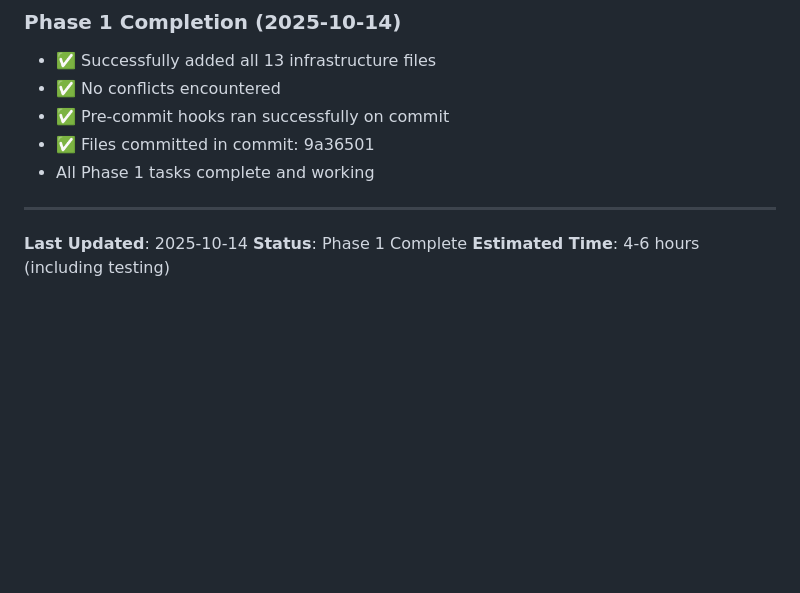
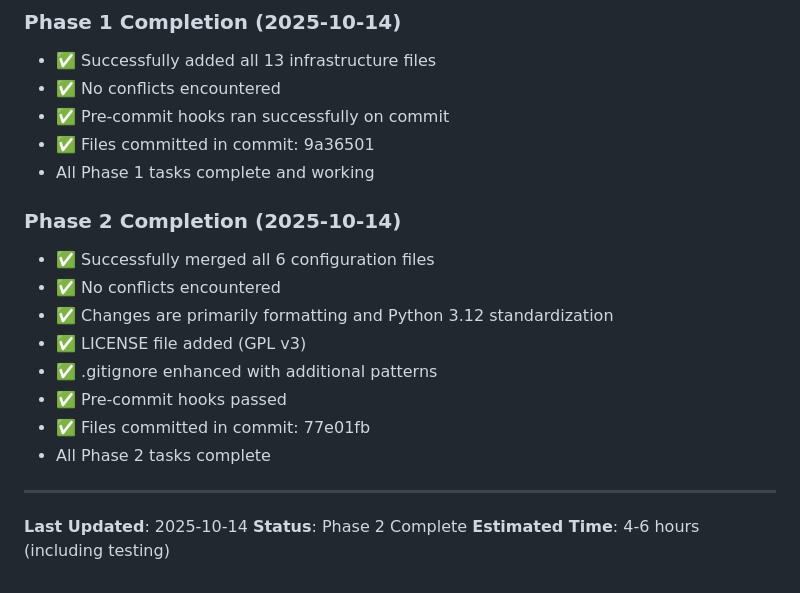
Before and after one commit to ChHarding/TouchTerrain_for_CAGEO, a Markdown page: merging_plan.md, the part around the change printed below. GitHub-like rendering; blank space fills up the shorter version.

Commit message:
docs: update merging_plan.md - Phase 2 complete

```diff
--- a/merging_plan.md
+++ b/merging_plan.md
@@ -375,8 +375,18 @@ If integration encounters major issues:
 - ✅ Files committed in commit: 9a36501
 - All Phase 1 tasks complete and working
 
+### Phase 2 Completion (2025-10-14)
+- ✅ Successfully merged all 6 configuration files
+- ✅ No conflicts encountered
+- ✅ Changes are primarily formatting and Python 3.12 standardization
+- ✅ LICENSE file added (GPL v3)
+- ✅ .gitignore enhanced with additional patterns
+- ✅ Pre-commit hooks passed
+- ✅ Files committed in commit: 77e01fb
+- All Phase 2 tasks complete
+
 ---
 
 **Last Updated**: 2025-10-14
-**Status**: Phase 1 Complete
+**Status**: Phase 2 Complete
 **Estimated Time**: 4-6 hours (including testing)
```
Also changed, not shown: other parts of merging_plan.md (+6 -6 lines).
